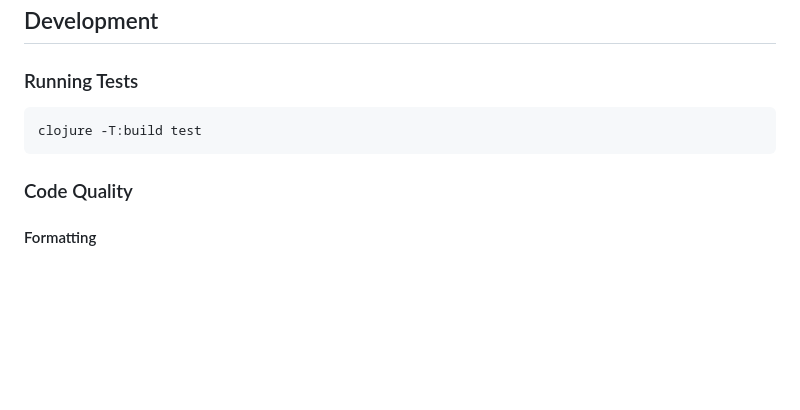
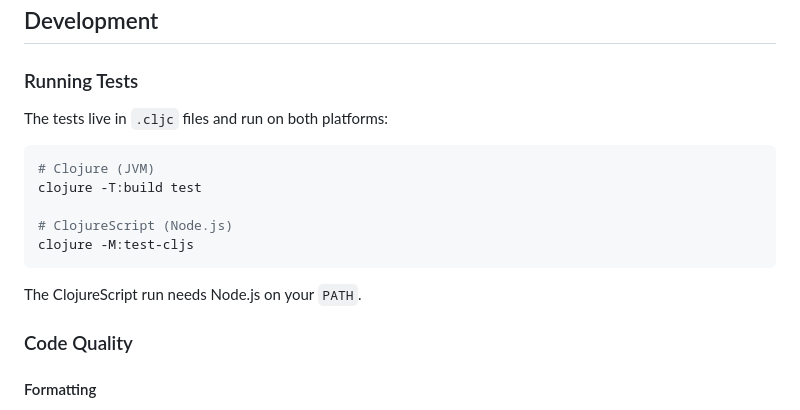
Before and after one commit to jramosg/color-tools, a Markdown page: README.md, the part around the change. Rendered like a GitHub page; blank space fills up the shorter version.

Commit message:
Document how to run the ClojureScript tests

````diff
--- a/README.md
+++ b/README.md
@@ -441,9 +441,17 @@ Key namespaces:
 
 ### Running Tests
 
+The tests live in `.cljc` files and run on both platforms:
+
 ```bash
+# Clojure (JVM)
 clojure -T:build test
+
+# ClojureScript (Node.js)
+clojure -M:test-cljs
 ```
+
+The ClojureScript run needs Node.js on your `PATH`.
 
 ### Code Quality
 
````
